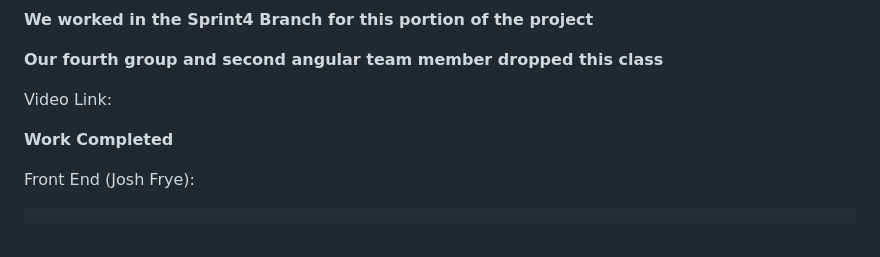
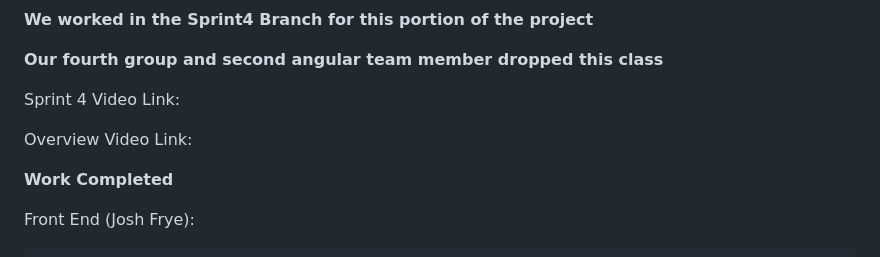
Before and after one commit to jcfrye2002/Gator-Dex, a Markdown page: Sprint4.md, the part around the change. Drawn GitHub-style; blank space fills up the shorter version.

Commit message:
Update Sprint4.md
added spot for both links

```diff
--- a/Sprint4.md
+++ b/Sprint4.md
@@ -2,7 +2,9 @@
 
 **Our fourth group and second angular team member dropped this class**
 
-Video Link:
+Sprint 4 Video Link:
+
+Overview Video Link:
 
 **Work Completed**
 
```
